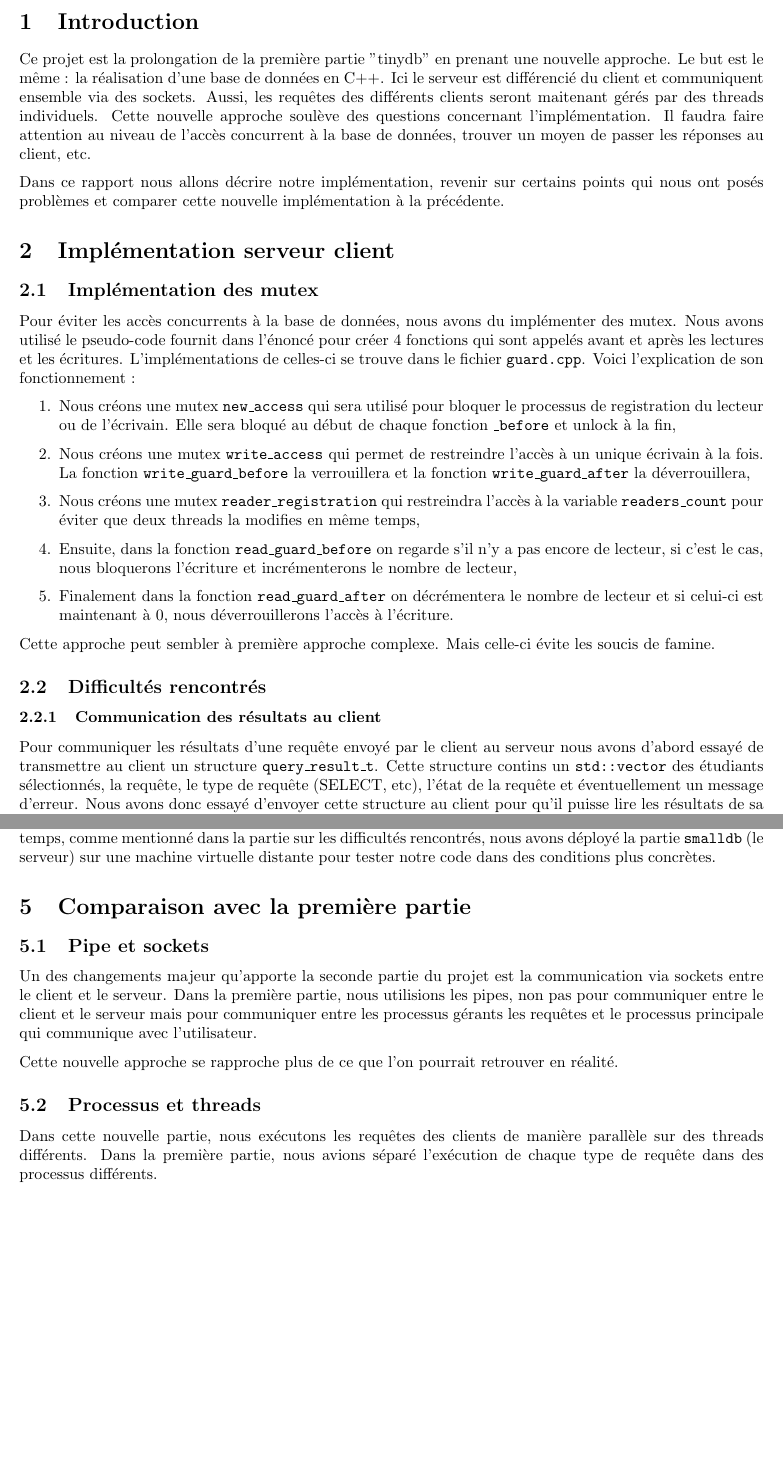
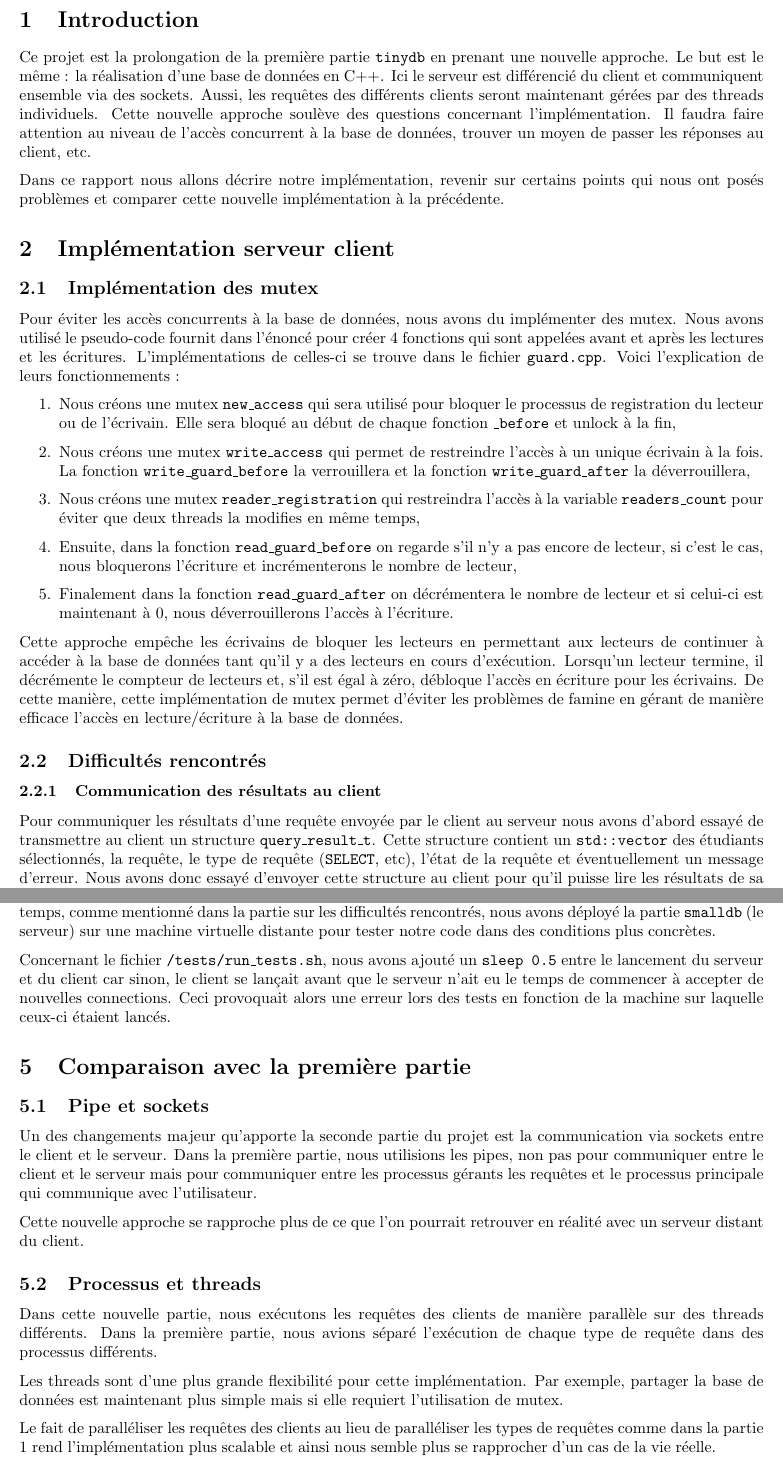
Before and after one commit to PolMrt/INFO-F201-smalldb, a LaTeX document (rapport/rapport.tex): two parts of pages 2 and 5 of 5 before the commit and two parts of pages 2 and 5 of 6 after it, joined at a grey line, cut so that both start at the same text, the shorter picture padded with empty space. Compiled offline with pdfLaTeX.

Commit message:
[~] Rapport

```diff
--- a/rapport/rapport.tex
+++ b/rapport/rapport.tex
@@ -20,7 +20,7 @@
 
 \title{INFO-F201 SmallDB : rapport}
 \author{HENNEBICQ Jérémy\and MARKOWITCH Romain \and MARNETTE Pol}
-\date{16 décembre 2022}
+\date{10 décembre 2022}
 
 \renewcommand{\contentsname}{Table des matières}
 \begin{document}
@@ -33,7 +33,7 @@
 
 \section{Introduction}
 
-Ce projet est la prolongation de la première partie "tinydb" en prenant une nouvelle approche. Le but est le même : la réalisation d'une base de données en C++. Ici le serveur est différencié du client et communiquent ensemble via des sockets. Aussi, les requêtes des différents clients seront maitenant gérés par des threads individuels. Cette nouvelle approche soulève des questions concernant l'implémentation. Il faudra faire attention au niveau de l'accès concurrent à la base de données, trouver un moyen de passer les réponses au client, etc.
+Ce projet est la prolongation de la première partie \texttt{tinydb} en prenant une nouvelle approche. Le but est le même : la réalisation d'une base de données en C++. Ici le serveur est différencié du client et communiquent ensemble via des sockets. Aussi, les requêtes des différents clients seront maintenant gérées par des threads individuels. Cette nouvelle approche soulève des questions concernant l'implémentation. Il faudra faire attention au niveau de l'accès concurrent à la base de données, trouver un moyen de passer les réponses au client, etc.
 
 Dans ce rapport nous allons décrire notre implémentation, revenir sur certains points qui nous ont posés problèmes et comparer cette nouvelle implémentation à la précédente.
 
@@ -41,7 +41,7 @@ Dans ce rapport nous allons décrire notre implémentation, revenir sur certains
 
 \subsection{Implémentation des mutex}
 
-Pour éviter les accès concurrents à la base de données, nous avons du implémenter des mutex. Nous avons utilisé le pseudo-code fournit dans l'énoncé pour créer 4 fonctions qui sont appelés avant et après les lectures et les écritures. L'implémentations de celles-ci se trouve dans le fichier \texttt{guard.cpp}. Voici l'explication de son fonctionnement :
+Pour éviter les accès concurrents à la base de données, nous avons du implémenter des mutex. Nous avons utilisé le pseudo-code fournit dans l'énoncé pour créer 4 fonctions qui sont appelées avant et après les lectures et les écritures. L'implémentations de celles-ci se trouve dans le fichier \texttt{guard.cpp}. Voici l'explication de leurs fonctionnements :
 \begin{enumerate}
 	\item Nous créons une mutex \texttt{new\_access} qui sera utilisé pour bloquer le processus de registration du lecteur ou de l'écrivain. Elle sera bloqué au début de chaque fonction \texttt{\_before} et unlock à la fin,
 	\item Nous créons une mutex \texttt{write\_access} qui permet de restreindre l'accès à un unique écrivain à la fois. La fonction \texttt{write\_guard\_before} la verrouillera et la fonction \texttt{write\_guard\_after} la déverrouillera,
@@ -50,11 +50,11 @@ Pour éviter les accès concurrents à la base de données, nous avons du implé
 	\item Finalement dans la fonction \texttt{read\_guard\_after} on décrémentera le nombre de lecteur et si celui-ci est maintenant à 0, nous déverrouillerons l'accès à l'écriture.
 \end{enumerate}
 
-Cette approche peut sembler à première approche complexe. Mais celle-ci évite les soucis de famine.
+Cette approche empêche les écrivains de bloquer les lecteurs en permettant aux lecteurs de continuer à accéder à la base de données tant qu'il y a des lecteurs en cours d'exécution. Lorsqu'un lecteur termine, il décrémente le compteur de lecteurs et, s'il est égal à zéro, débloque l'accès en écriture pour les écrivains. De cette manière, cette implémentation de mutex permet d'éviter les problèmes de famine en gérant de manière efficace l'accès en lecture/écriture à la base de données.
 
 \subsection{Difficultés rencontrés}
 
 \subsubsection{Communication des résultats au client}
 
-Pour communiquer les résultats d'une requête envoyé par le client au serveur nous avons d'abord essayé de transmettre au client un structure \texttt{query\_result\_t}. Cette structure contins un \texttt{std::vector} des étudiants sélectionnés, la requête, le type de requête (SELECT, etc), l'état de la requête et éventuellement un message d'erreur. Nous avons donc essayé d'envoyer cette structure au client pour qu'il puisse lire les résultats de sa requête. Voici le bout de code que nous avons essayé :
+Pour communiquer les résultats d'une requête envoyée par le client au serveur nous avons d'abord essayé de transmettre au client un structure \texttt{query\_result\_t}. Cette structure contient un \texttt{std::vector} des étudiants sélectionnés, la requête, le type de requête (\texttt{SELECT}, etc), l'état de la requête et éventuellement un message d'erreur. Nous avons donc essayé d'envoyer cette structure au client pour qu'il puisse lire les résultats de sa requête. Voici le bout de code que nous avons essayé :
 \begin{lstlisting}
@@ -63,3 +63,4 @@ write(socket, query_result, sizeof(query_result_t));
 
 	Nous n'avons pas réussi à faire fonctionner la communication avec cette approche. Nous en avons déduit que communiquer un \texttt{std::vector} via les sockets n'était pas trivial. Nous avons aussi essayé avec une liste dans le style de C (avec des pointeurs) mais le soucis restait.
 
+	Nous avons donc opté pour une autre solution : envoyer ligne par ligne les résultats à imprimer chez le client. Nous avons défini un marqueur d'arrête (\texttt{**} en l'occurence) qui indiquera au client la fin des réponses à afficher dans le terminal. Cette solution fonctionne mais nous laisse perplexe au niveau de la charge réseaux et du nombre d'appels système. Une autre implémentation nécessitant moins de \texttt{read} et \texttt{write} pourrait être plus optimal. Voici une illustration de notre implémentation :
@@ -175,9 +177,13 @@ Afin de tester notre implémentation, nous avons dans un premier temps créé un
 
 Un des changements majeur qu'apporte la seconde partie du projet est la communication via sockets entre le client et le serveur. Dans la première partie, nous utilisions les pipes, non pas pour communiquer entre le client et le serveur mais pour communiquer entre les processus gérants les requêtes et le processus principale qui communique avec l'utilisateur.
 
-Cette nouvelle approche se rapproche plus de ce que l'on pourrait retrouver en réalité.
+Cette nouvelle approche se rapproche plus de ce que l'on pourrait retrouver en réalité avec un serveur distant du client.
+
 
 \subsection{Processus et threads}
 
 Dans cette nouvelle partie, nous exécutons les requêtes des clients de manière parallèle sur des threads différents. Dans la première partie, nous avions séparé l'exécution de chaque type de requête dans des processus différents.
 
+Les threads sont d'une plus grande flexibilité pour cette implémentation. Par exemple, partager la base de données est maintenant plus simple mais si elle requiert l'utilisation de mutex.
+
+Le fait de paralléliser les requêtes des clients au lieu de paralléliser les types de requêtes comme dans la partie 1 rend l'implémentation plus scalable et ainsi nous semble plus se rapprocher d'un cas de la vie réelle.
```
Also changed, not shown: rapport/rapport.tex (24 more changed lines).
